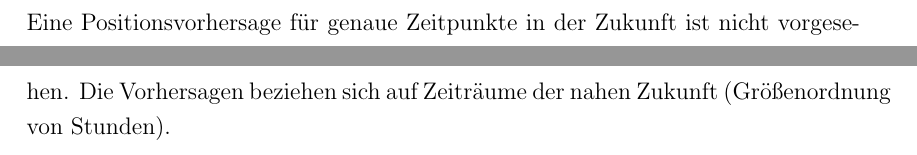
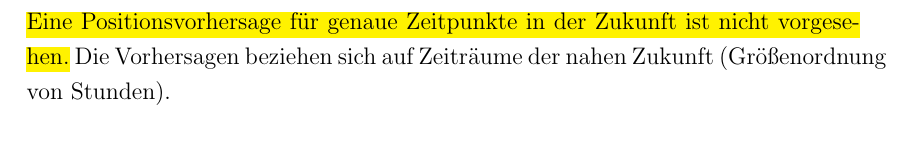
Before and after one commit to xnhp/swp-positionprediction, a LaTeX document (Dokumentation/SRS.tex): two parts of pages 16 and 17 of 21 before the commit and part of page 17 of 21 after it, the two joined at a grey line, cut so that both start at the same text. Compiled offline with pdfLaTeX.

Commit message:
highlighting

```diff
--- a/Dokumentation/SRS.tex
+++ b/Dokumentation/SRS.tex
@@ -456,7 +456,7 @@ Der Nutzer hat grundliegende Erfahrung in der Interpretation von Visualisierunge
 
 Die App soll keine eigenen Vorhersageverfahren beinhalten, sondern lediglich eine Schnittstelle zur Verfügung stellen, um die vom Kunden zur Verfügung gestellten Modelle/Algorthmen zu integrieren.
 
-Eine Positionsvorhersage für genaue Zeitpunkte in der Zukunft ist nicht vorgesehen. Die Vorhersagen beziehen sich auf Zeiträume der nahen Zukunft (Größenordnung von Stunden).
+\hl{Eine Positionsvorhersage für genaue Zeitpunkte in der Zukunft ist nicht vorgesehen.} Die Vorhersagen beziehen sich auf Zeiträume der nahen Zukunft (Größenordnung von Stunden).
 
 
 %================================================================================================================
```
